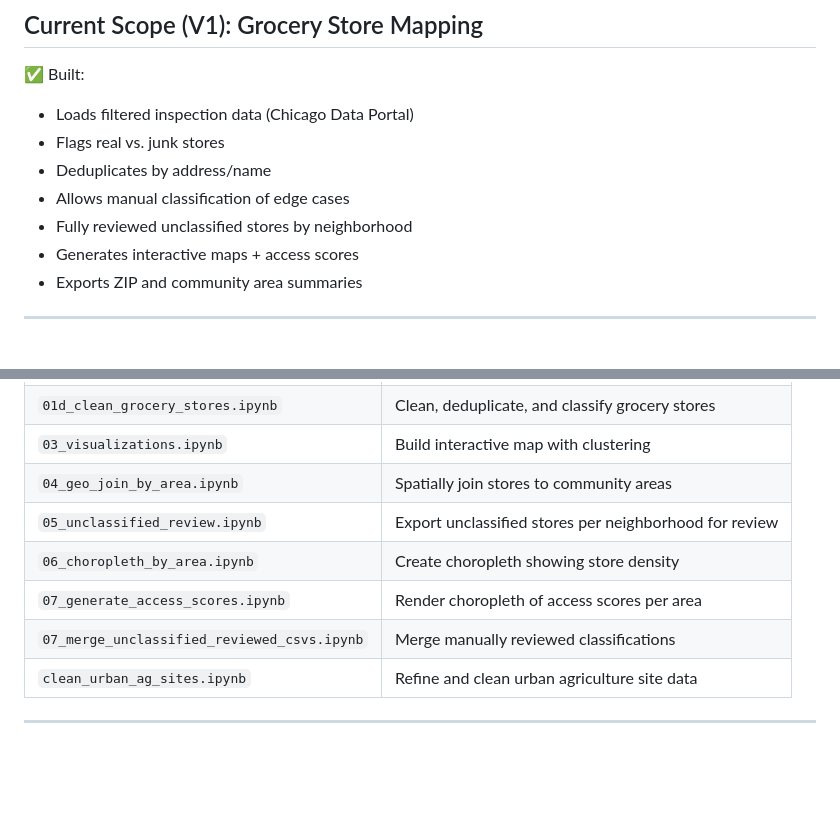
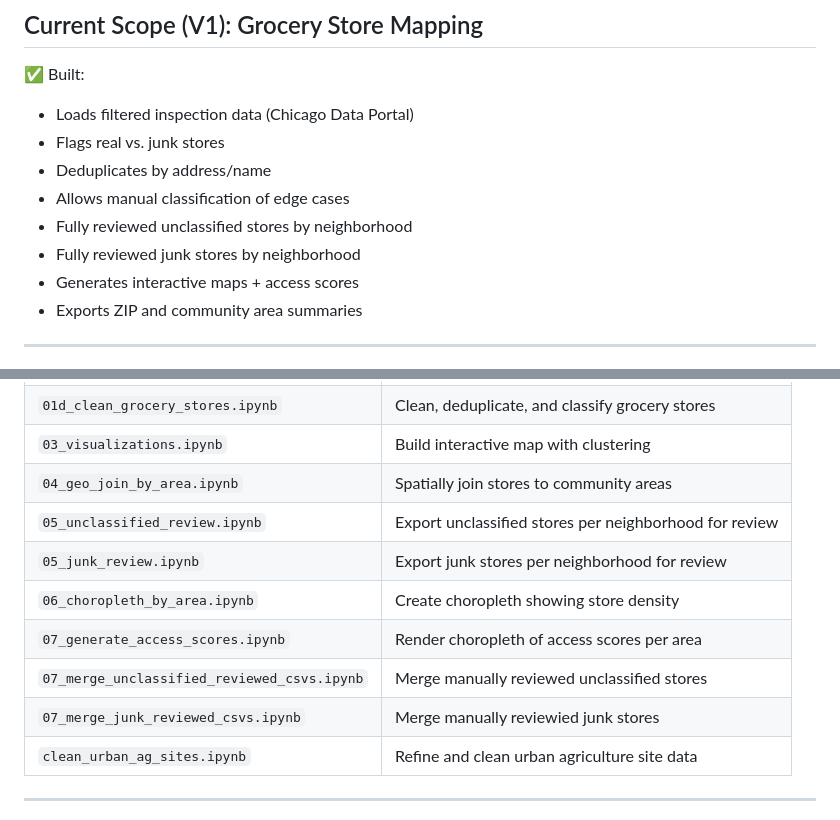
Before and after one commit to oliviadavis593/ChiFoodScape, a Markdown page: README.md, 2 parts joined by grey strips. Rendered like a GitHub page; blank space fills up the shorter version.

```diff
--- a/README.md
+++ b/README.md
@@ -50,6 +50,7 @@ ChiFoodScape filters, classifies, and reviews stores to build a **“reality map
 - Deduplicates by address/name
 - Allows manual classification of edge cases
 - Fully reviewed unclassified stores by neighborhood
+- Fully reviewed junk stores by neighborhood
 - Generates interactive maps + access scores
 - Exports ZIP and community area summaries
 
@@ -63,9 +64,11 @@ ChiFoodScape filters, classifies, and reviews stores to build a **“reality map
 | `03_visualizations.ipynb`                    | Build interactive map with clustering |
 | `04_geo_join_by_area.ipynb`                  | Spatially join stores to community areas |
 | `05_unclassified_review.ipynb`               | Export unclassified stores per neighborhood for review |
+| `05_junk_review.ipynb`                       | Export junk stores per neighborhood for review |
 | `06_choropleth_by_area.ipynb`                | Create choropleth showing store density |
 | `07_generate_access_scores.ipynb`            | Render choropleth of access scores per area |
-| `07_merge_unclassified_reviewed_csvs.ipynb`  | Merge manually reviewed classifications |
+| `07_merge_unclassified_reviewed_csvs.ipynb`  | Merge manually reviewed unclassified stores |
+| `07_merge_junk_reviewed_csvs.ipynb`          | Merge manually reviewied junk stores |
 | `clean_urban_ag_sites.ipynb`                 | Refine and clean urban agriculture site data |
 
 
```
Also changed, not shown: other parts of README.md (+1 -1 lines).
